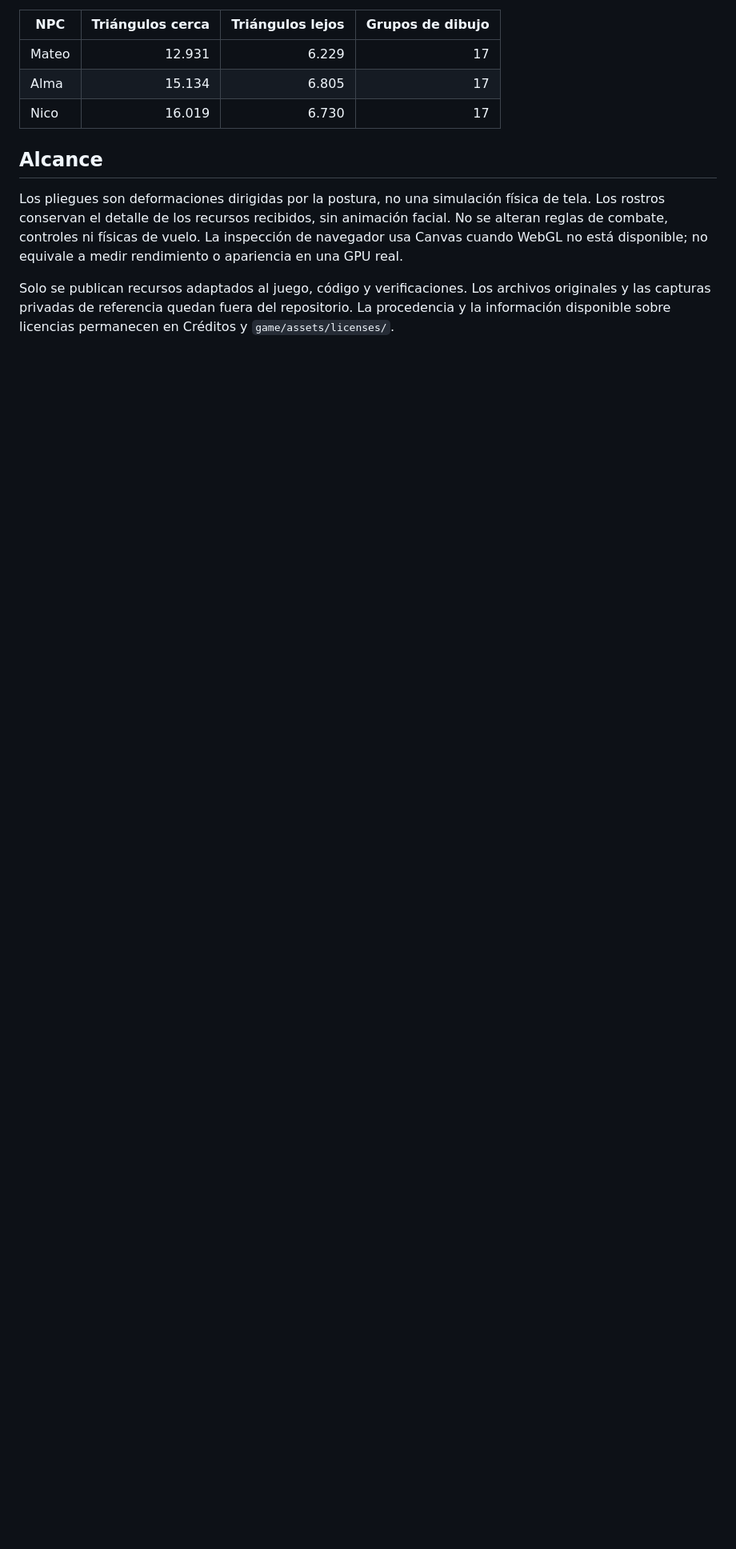
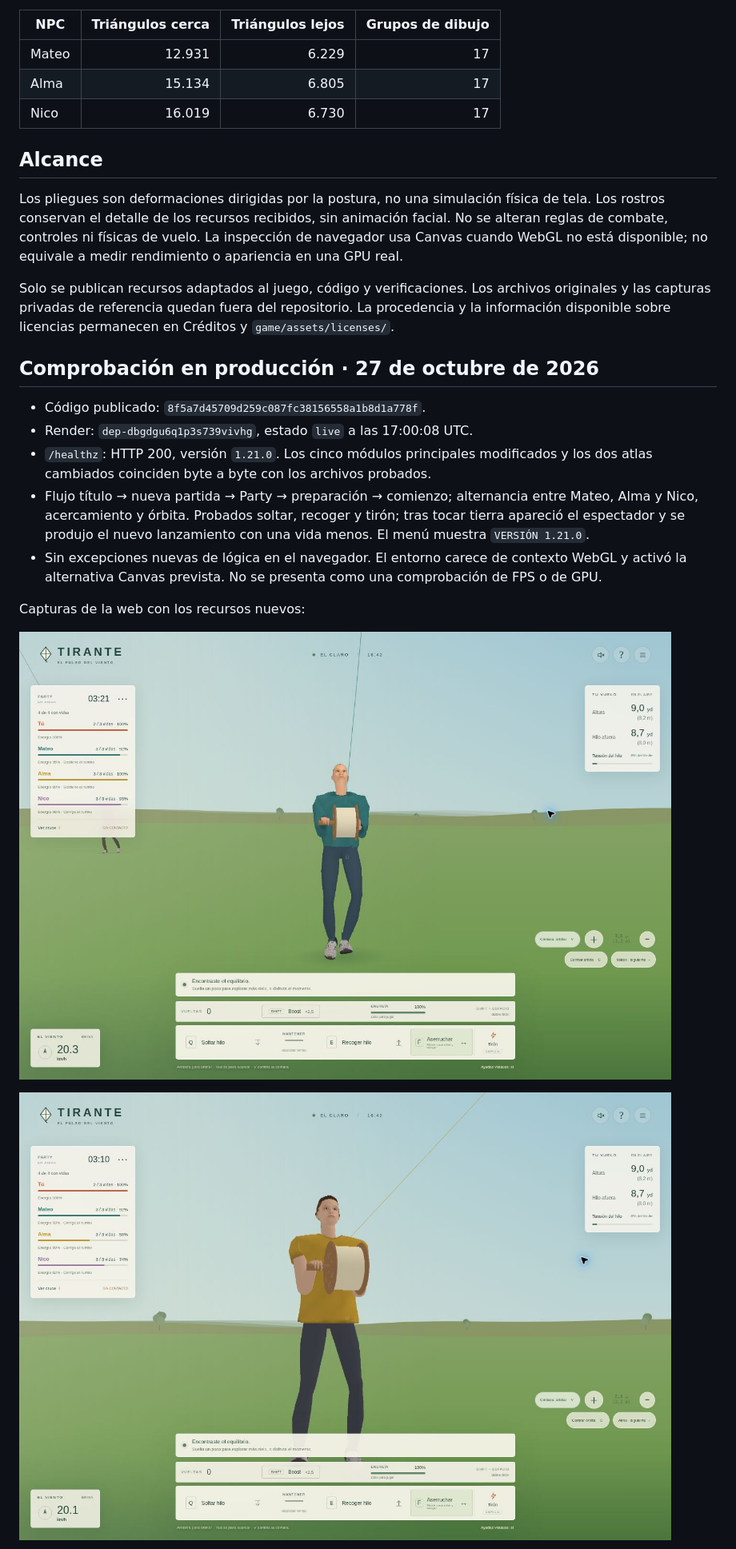
Before and after one commit to dbastias37/Tirante, a Markdown page: docs/validation-1.21.md, the part around the change printed below. Shown: that part at 80% size. Drawn GitHub-style; pictures changed too: docs/tirante-1-21-alma.jpg (added), docs/tirante-1-21-mateo.jpg (added); blank space fills up the shorter version.

Commit message:
Record passing 1.21 checks and live character screenshots

```diff
--- a/docs/validation-1.21.md
+++ b/docs/validation-1.21.md
@@ -34,3 +34,18 @@ La conservación de volumen sigue el principio documentado para [Preserve Volume
 Los pliegues son deformaciones dirigidas por la postura, no una simulación física de tela. Los rostros conservan el detalle de los recursos recibidos, sin animación facial. No se alteran reglas de combate, controles ni físicas de vuelo. La inspección de navegador usa Canvas cuando WebGL no está disponible; no equivale a medir rendimiento o apariencia en una GPU real.
 
 Solo se publican recursos adaptados al juego, código y verificaciones. Los archivos originales y las capturas privadas de referencia quedan fuera del repositorio. La procedencia y la información disponible sobre licencias permanecen en Créditos y `game/assets/licenses/`.
+
+## Comprobación en producción · 27 de octubre de 2026
+
+- Código publicado: `8f5a7d45709d259c087fc38156558a1b8d1a778f`.
+- Render: `dep-dbgdgu6q1p3s739vivhg`, estado `live` a las 17:00:08 UTC.
+- `/healthz`: HTTP 200, versión `1.21.0`. Los cinco módulos principales modificados y los dos atlas cambiados coinciden byte a byte con los archivos probados.
+- Flujo título → nueva partida → Party → preparación → comienzo; alternancia entre Mateo, Alma y Nico, acercamiento y órbita. Probados soltar, recoger y tirón; tras tocar tierra apareció el espectador y se produjo el nuevo lanzamiento con una vida menos. El menú muestra `VERSIÓN 1.21.0`.
+- Sin excepciones nuevas de lógica en el navegador. El entorno carece de contexto WebGL y activó la alternativa Canvas prevista. No se presenta como una comprobación de FPS o de GPU.
+
+Capturas de la web con los recursos nuevos:
+
+![Mateo: manos, ropa y par de zapatillas](tirante-1-21-mateo.jpg)
+
+![Alma: mentón, unión del cuello y agarre](tirante-1-21-alma.jpg)
+
```
Also changed, not shown: other parts of docs/validation-1.21.md (+3 -2 lines), docs/tirante-1-21-nico.jpg (added).
